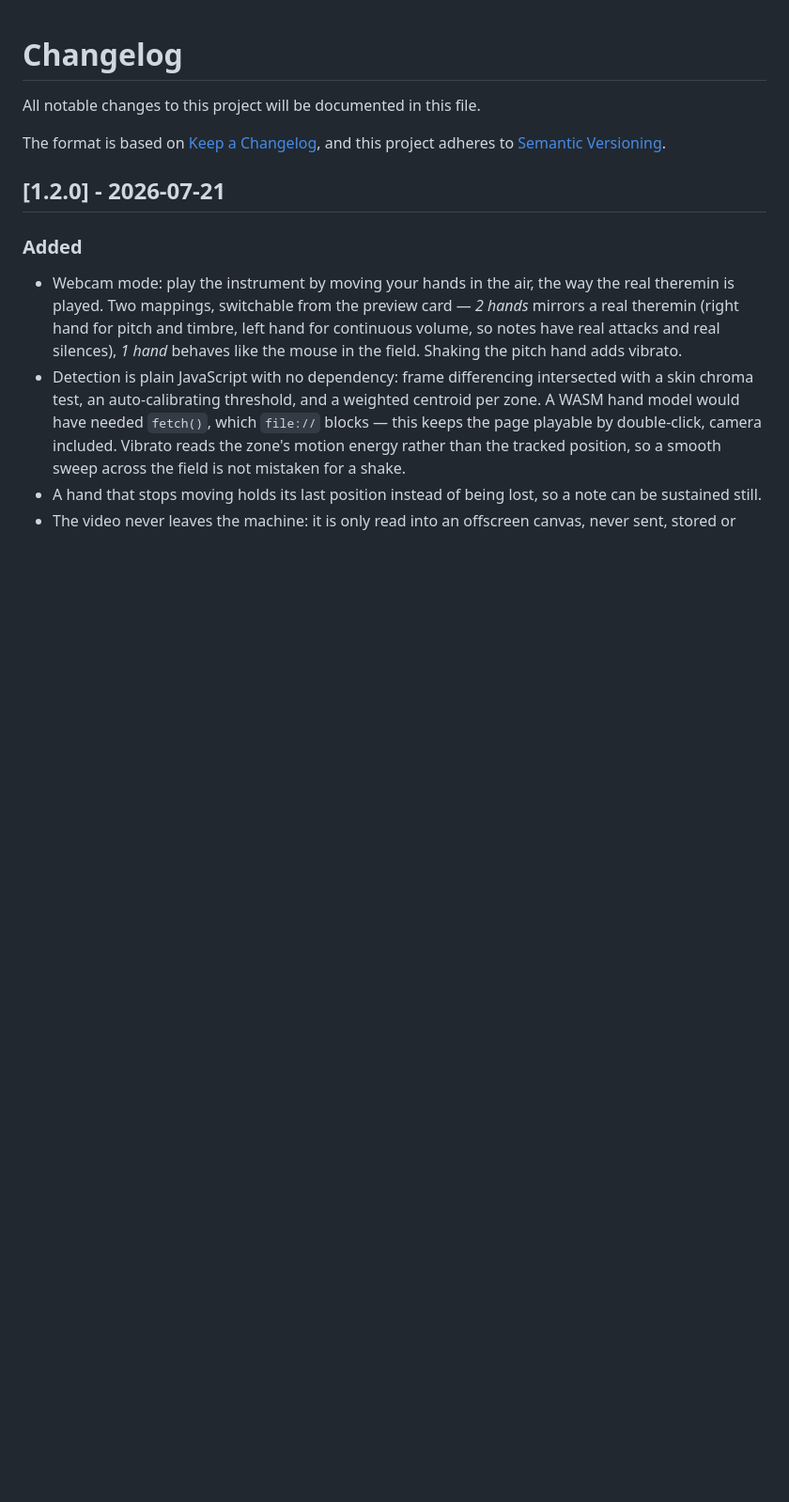
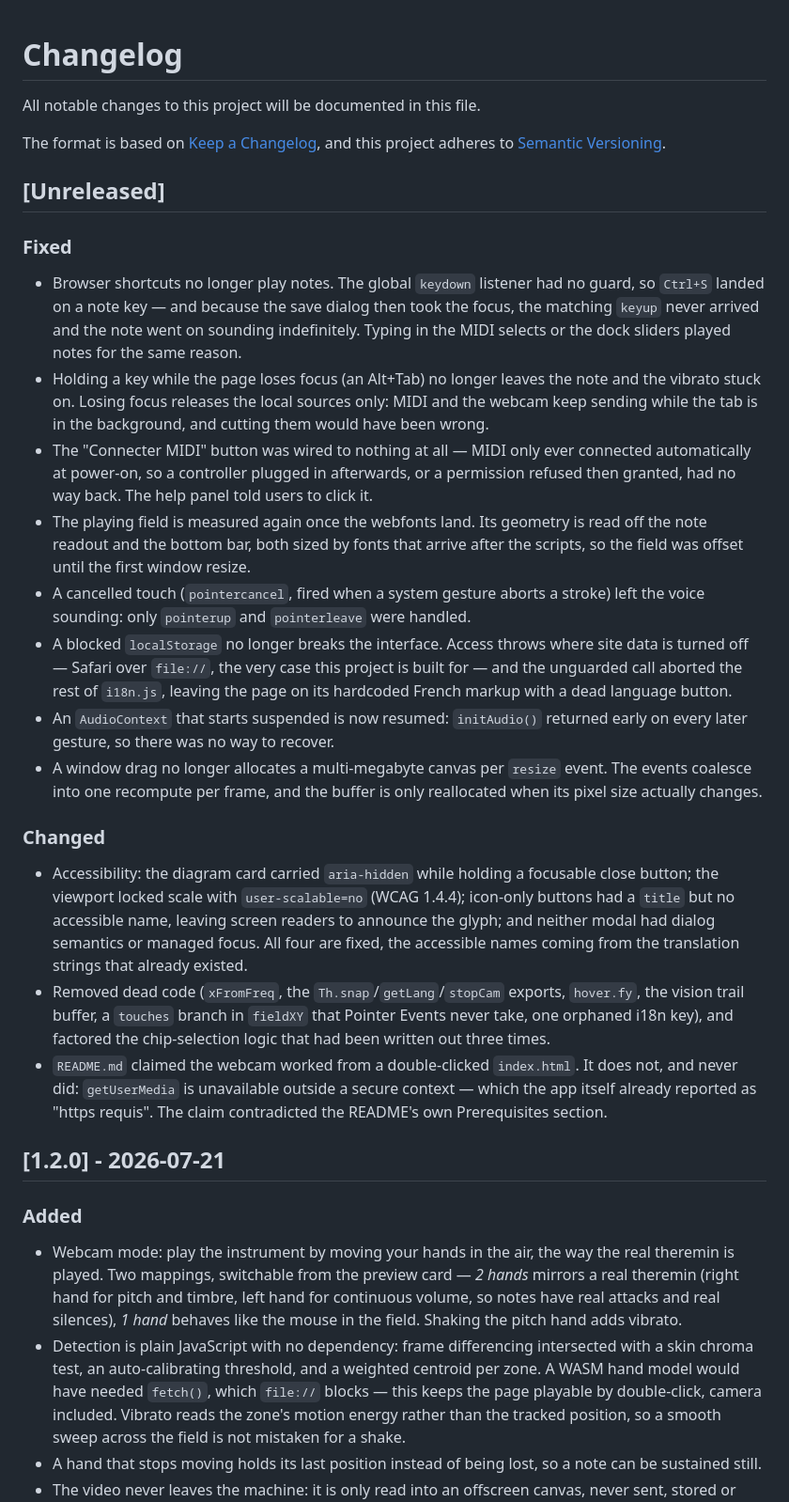
Before and after one commit to GizMoDevOne/theremine, a Markdown page: CHANGELOG.md, the part around the change. Shown at 94% size. GitHub-like rendering; blank space fills up the shorter version.

Commit message:
docs: correct the webcam claim and record this round of fixes
The README told readers the camera worked from a double-clicked index.html,
contradicting its own Prerequisites section and the app itself, which reports
"https requis" outside a secure context. The 1.2.0 entry carries the same claim
and is left alone as history; the correction is recorded under Unreleased.

Co-Authored-By: Claude Opus 4.8 <noreply@anthropic.com>

```diff
--- a/CHANGELOG.md
+++ b/CHANGELOG.md
@@ -4,6 +4,23 @@ All notable changes to this project will be documented in this file.
 
 The format is based on [Keep a Changelog](https://keepachangelog.com/en/1.1.0/),
 and this project adheres to [Semantic Versioning](https://semver.org/spec/v2.0.0.html).
+
+## [Unreleased]
+
+### Fixed
+- Browser shortcuts no longer play notes. The global `keydown` listener had no guard, so `Ctrl+S` landed on a note key — and because the save dialog then took the focus, the matching `keyup` never arrived and the note went on sounding indefinitely. Typing in the MIDI selects or the dock sliders played notes for the same reason.
+- Holding a key while the page loses focus (an Alt+Tab) no longer leaves the note and the vibrato stuck on. Losing focus releases the local sources only: MIDI and the webcam keep sending while the tab is in the background, and cutting them would have been wrong.
+- The "Connecter MIDI" button was wired to nothing at all — MIDI only ever connected automatically at power-on, so a controller plugged in afterwards, or a permission refused then granted, had no way back. The help panel told users to click it.
+- The playing field is measured again once the webfonts land. Its geometry is read off the note readout and the bottom bar, both sized by fonts that arrive after the scripts, so the field was offset until the first window resize.
+- A cancelled touch (`pointercancel`, fired when a system gesture aborts a stroke) left the voice sounding: only `pointerup` and `pointerleave` were handled.
+- A blocked `localStorage` no longer breaks the interface. Access throws where site data is turned off — Safari over `file://`, the very case this project is built for — and the unguarded call aborted the rest of `i18n.js`, leaving the page on its hardcoded French markup with a dead language button.
+- An `AudioContext` that starts suspended is now resumed: `initAudio()` returned early on every later gesture, so there was no way to recover.
+- A window drag no longer allocates a multi-megabyte canvas per `resize` event. The events coalesce into one recompute per frame, and the buffer is only reallocated when its pixel size actually changes.
+
+### Changed
+- Accessibility: the diagram card carried `aria-hidden` while holding a focusable close button; the viewport locked scale with `user-scalable=no` (WCAG 1.4.4); icon-only buttons had a `title` but no accessible name, leaving screen readers to announce the glyph; and neither modal had dialog semantics or managed focus. All four are fixed, the accessible names coming from the translation strings that already existed.
+- Removed dead code (`xFromFreq`, the `Th.snap`/`getLang`/`stopCam` exports, `hover.fy`, the vision trail buffer, a `touches` branch in `fieldXY` that Pointer Events never take, one orphaned i18n key), and factored the chip-selection logic that had been written out three times.
+- `README.md` claimed the webcam worked from a double-clicked `index.html`. It does not, and never did: `getUserMedia` is unavailable outside a secure context — which the app itself already reported as "https requis". The claim contradicted the README's own Prerequisites section.
 
 ## [1.2.0] - 2026-07-21
 
```
Also changed, not shown: README.md (+1 -1 lines).
